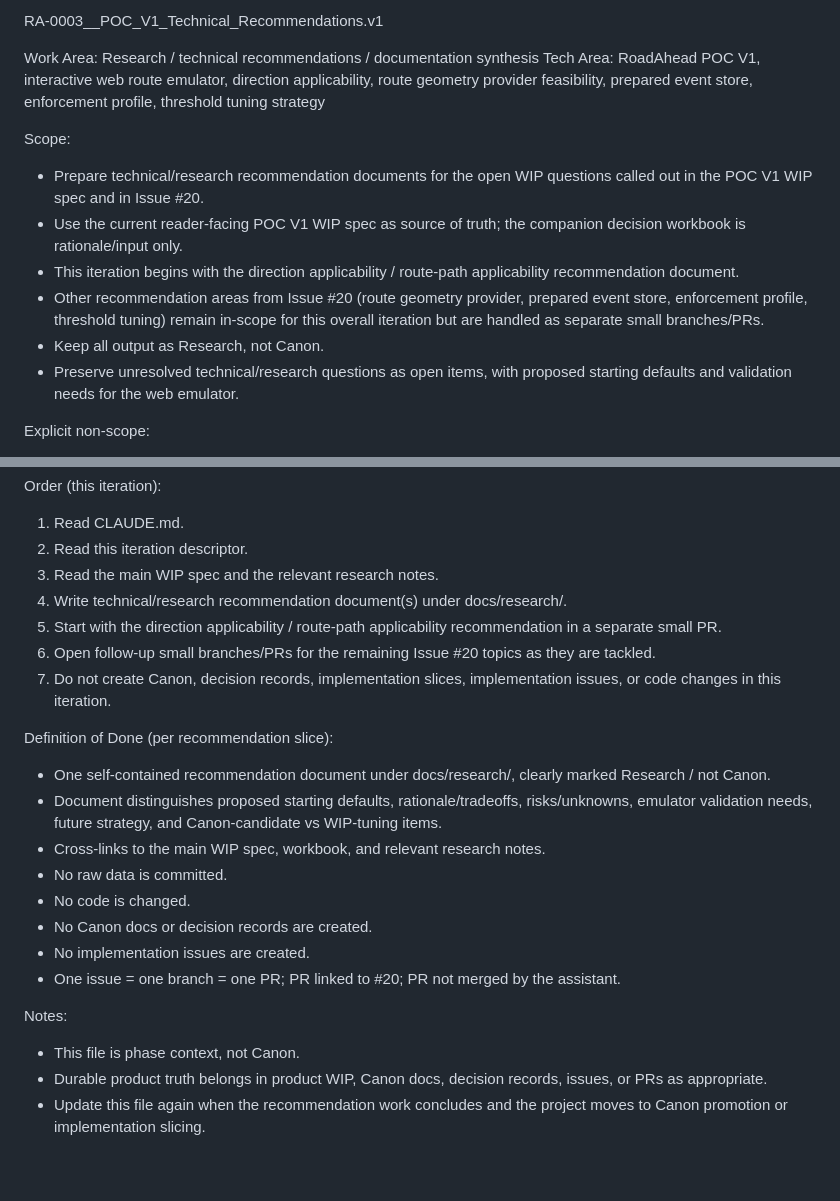
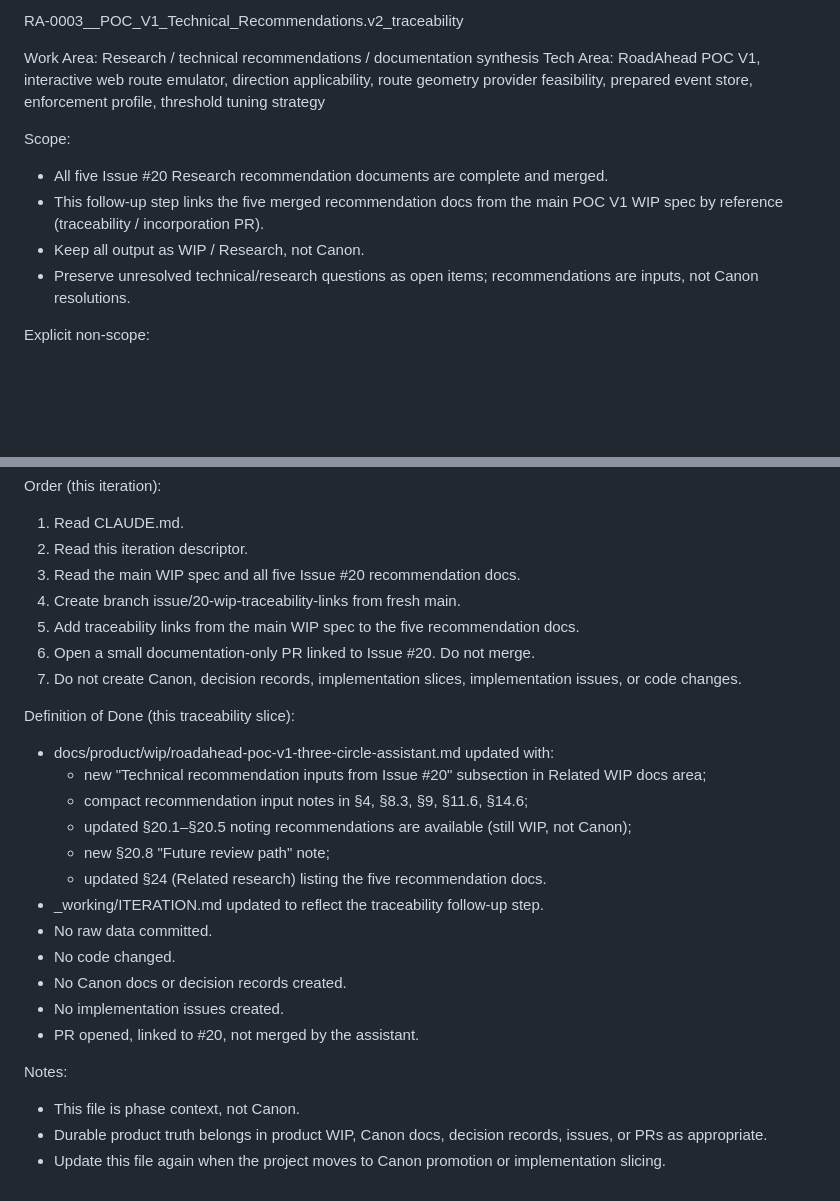
Before and after one commit to AlexanderTsarkov/RoadAhead, a Markdown page: _working/ITERATION.md, 2 parts joined by grey strips. Rendered like a GitHub page; blank space fills up the shorter version.

```diff
--- a/_working/ITERATION.md
+++ b/_working/ITERATION.md
@@ -1,15 +1,13 @@
-RA-0003__POC_V1_Technical_Recommendations.v1
+RA-0003__POC_V1_Technical_Recommendations.v2_traceability
 
 Work Area: Research / technical recommendations / documentation synthesis
 Tech Area: RoadAhead POC V1, interactive web route emulator, direction applicability, route geometry provider feasibility, prepared event store, enforcement profile, threshold tuning strategy
 
 Scope:
-- Prepare technical/research recommendation documents for the open WIP questions called out in the POC V1 WIP spec and in Issue #20.
-- Use the current reader-facing POC V1 WIP spec as source of truth; the companion decision workbook is rationale/input only.
-- This iteration begins with the direction applicability / route-path applicability recommendation document.
-- Other recommendation areas from Issue #20 (route geometry provider, prepared event store, enforcement profile, threshold tuning) remain in-scope for this overall iteration but are handled as separate small branches/PRs.
-- Keep all output as Research, not Canon.
-- Preserve unresolved technical/research questions as open items, with proposed starting defaults and validation needs for the web emulator.
+- All five Issue #20 Research recommendation documents are complete and merged.
+- This follow-up step links the five merged recommendation docs from the main POC V1 WIP spec by reference (traceability / incorporation PR).
+- Keep all output as WIP / Research, not Canon.
+- Preserve unresolved technical/research questions as open items; recommendations are inputs, not Canon resolutions.
 
 Explicit non-scope:
 - No code implementation.
@@ -52,23 +50,27 @@ Related issue:
 Order (this iteration):
 1. Read CLAUDE.md.
 2. Read this iteration descriptor.
-3. Read the main WIP spec and the relevant research notes.
-4. Write technical/research recommendation document(s) under docs/research/.
-5. Start with the direction applicability / route-path applicability recommendation in a separate small PR.
-6. Open follow-up small branches/PRs for the remaining Issue #20 topics as they are tackled.
-7. Do not create Canon, decision records, implementation slices, implementation issues, or code changes in this iteration.
+3. Read the main WIP spec and all five Issue #20 recommendation docs.
+4. Create branch issue/20-wip-traceability-links from fresh main.
+5. Add traceability links from the main WIP spec to the five recommendation docs.
+6. Open a small documentation-only PR linked to Issue #20. Do not merge.
+7. Do not create Canon, decision records, implementation slices, implementation issues, or code changes.
 
-Definition of Done (per recommendation slice):
-- One self-contained recommendation document under docs/research/, clearly marked Research / not Canon.
-- Document distinguishes proposed starting defaults, rationale/tradeoffs, risks/unknowns, emulator validation needs, future strategy, and Canon-candidate vs WIP-tuning items.
-- Cross-links to the main WIP spec, workbook, and relevant research notes.
-- No raw data is committed.
-- No code is changed.
-- No Canon docs or decision records are created.
-- No implementation issues are created.
-- One issue = one branch = one PR; PR linked to #20; PR not merged by the assistant.
+Definition of Done (this traceability slice):
+- docs/product/wip/roadahead-poc-v1-three-circle-assistant.md updated with:
+  - new "Technical recommendation inputs from Issue #20" subsection in Related WIP docs area;
+  - compact recommendation input notes in §4, §8.3, §9, §11.6, §14.6;
+  - updated §20.1–§20.5 noting recommendations are available (still WIP, not Canon);
+  - new §20.8 "Future review path" note;
+  - updated §24 (Related research) listing the five recommendation docs.
+- _working/ITERATION.md updated to reflect the traceability follow-up step.
+- No raw data committed.
+- No code changed.
+- No Canon docs or decision records created.
+- No implementation issues created.
+- PR opened, linked to #20, not merged by the assistant.
 
 Notes:
 - This file is phase context, not Canon.
 - Durable product truth belongs in product WIP, Canon docs, decision records, issues, or PRs as appropriate.
-- Update this file again when the recommendation work concludes and the project moves to Canon promotion or implementation slicing.
+- Update this file again when the project moves to Canon promotion or implementation slicing.
```
Also changed, not shown: 1 other file.
